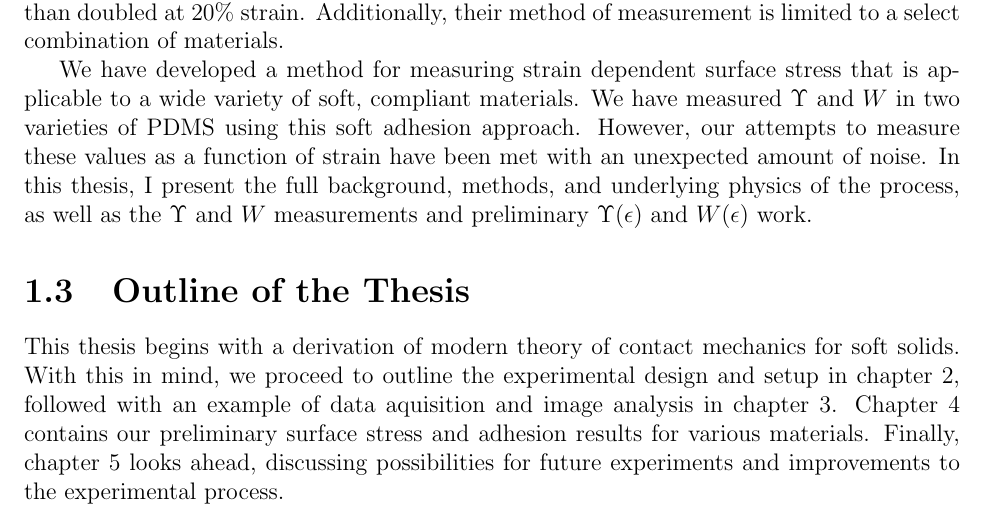
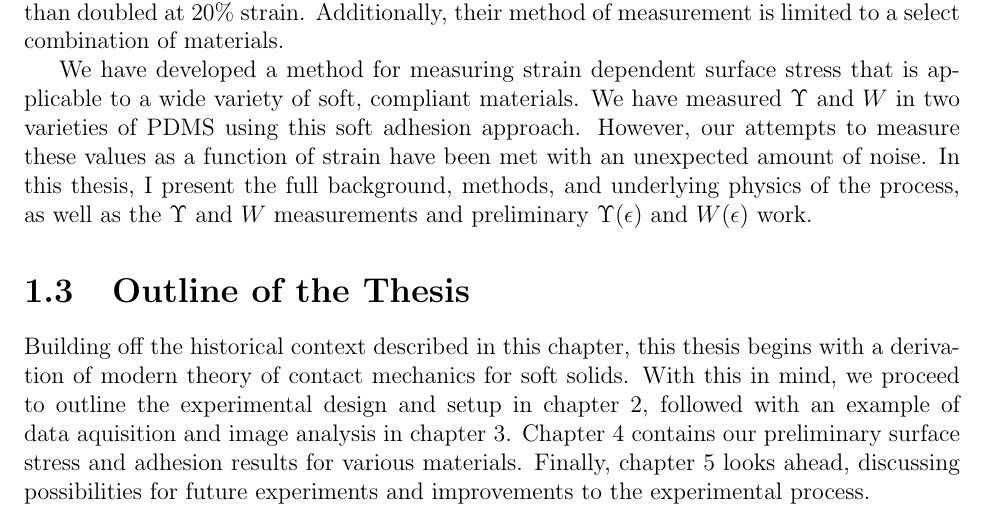
Before and after one commit to jthaller/Diplomarbeit, a LaTeX thesis (JKT_MainDraft.tex, which reads Chapters/Chapter1.tex): part of page 15 of 54, cut so that both start at the same text. Compiled offline with pdfLaTeX.

Commit message:
ch1 revised

```diff
--- a/Chapters/Chapter1.tex
+++ b/Chapters/Chapter1.tex
@@ -115,5 +115,7 @@ We have developed a method for measuring strain dependent surface stress that is
 %\subsubsection{Surface Tension and Contact with Soft Elastic Solids}
 %Over the last few years, there has been a significant amount of work regarding adhesion in soft solids. We want to take advantage of what is known about the role of surface stress in the contact mechanics of soft solids to directly measure the surface stress while varying the properties of the underlying substrate. In doing so, we will have created a new form of measuring strain-dependent surface stress, applicable to a broad array of stretchable materials. The contact angle based method used in the first direct measurement of $ \Upsilon(\epsilon) $ \cite{xu2017direct} is limited to a select combination of materials, as the liquid droplet must be immiscible and non-volatile. We hope to apply Style's 2013 technique to stretchable substrates in order to measure $ \Upsilon(\epsilon) $ for a wider variety of materials. The specifics of this technique are covered in the following chapter.
 
+
 \section{Outline of the Thesis}
-This thesis begins with a derivation of modern theory of contact mechanics for soft solids. With this in mind, we proceed to outline the experimental design and setup in chapter 2, followed with an example of data aquisition and image analysis in chapter 3. Chapter 4 contains our preliminary surface stress and adhesion results for various materials. Finally, chapter 5 looks ahead, discussing possibilities for future experiments and improvements to the experimental process.
+Building off the historical context described in this chapter,
+this thesis begins with a derivation of modern theory of contact mechanics for soft solids. With this in mind, we proceed to outline the experimental design and setup in chapter 2, followed with an example of data aquisition and image analysis in chapter 3. Chapter 4 contains our preliminary surface stress and adhesion results for various materials. Finally, chapter 5 looks ahead, discussing possibilities for future experiments and improvements to the experimental process.
```
Also changed, not shown: 2 other files.
